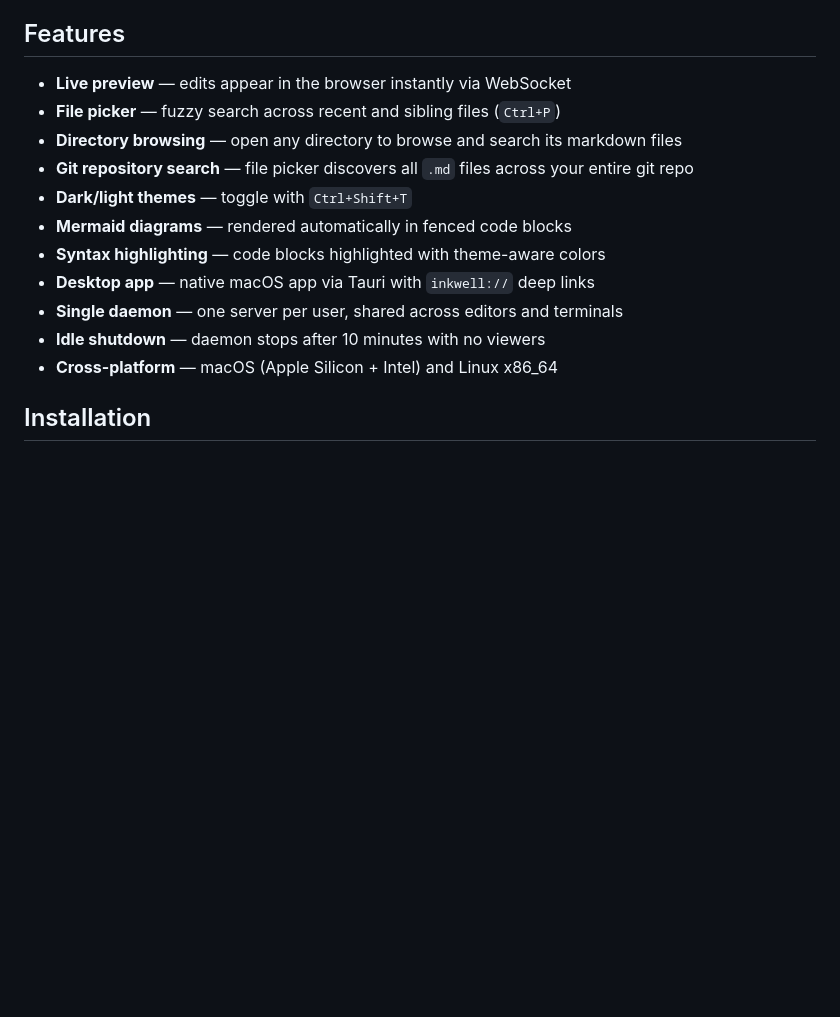
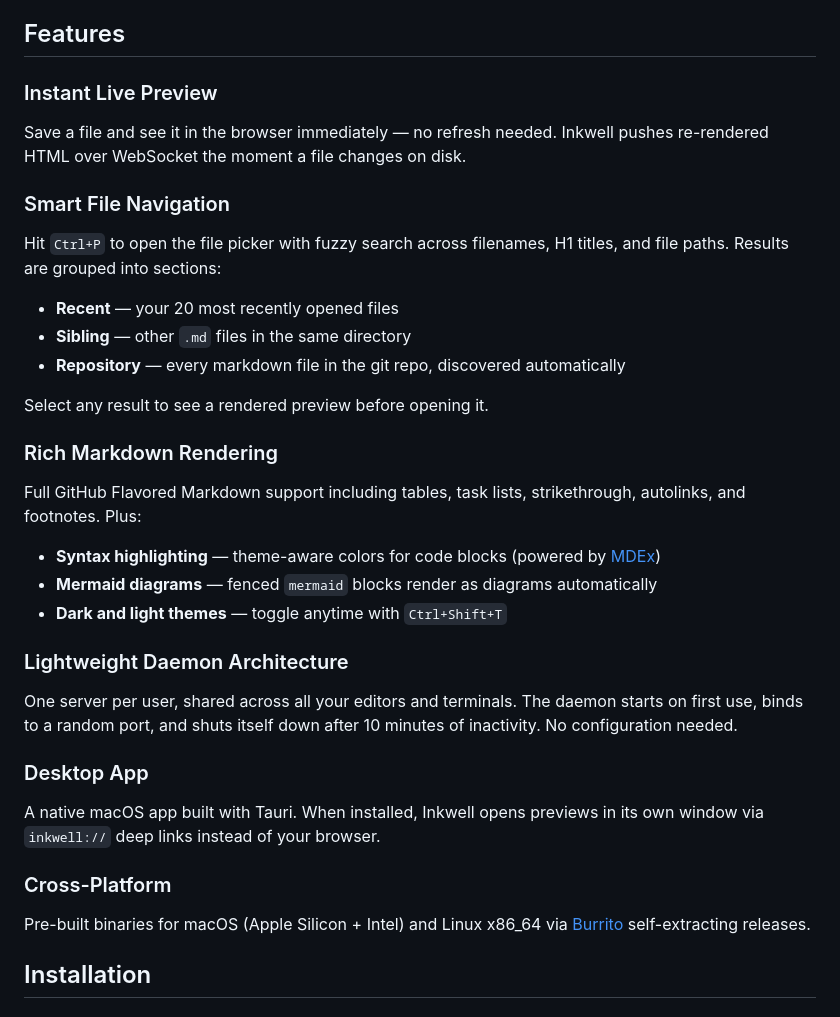
Before and after one commit to zimakki/inkwell, a Markdown page: README.md, the part around one of its changes. Drawn GitHub-style; blank space fills up the shorter version.

```diff
--- a/README.md
+++ b/README.md
@@ -10,17 +10,39 @@ A live markdown preview daemon for your terminal. Inkwell runs a lightweight bac
 
 ## Features
 
-- **Live preview** — edits appear in the browser instantly via WebSocket
-- **File picker** — fuzzy search across recent and sibling files (`Ctrl+P`)
-- **Directory browsing** — open any directory to browse and search its markdown files
-- **Git repository search** — file picker discovers all `.md` files across your entire git repo
-- **Dark/light themes** — toggle with `Ctrl+Shift+T`
-- **Mermaid diagrams** — rendered automatically in fenced code blocks
-- **Syntax highlighting** — code blocks highlighted with theme-aware colors
-- **Desktop app** — native macOS app via Tauri with `inkwell://` deep links
-- **Single daemon** — one server per user, shared across editors and terminals
-- **Idle shutdown** — daemon stops after 10 minutes with no viewers
-- **Cross-platform** — macOS (Apple Silicon + Intel) and Linux x86_64
+### Instant Live Preview
+
+Save a file and see it in the browser immediately — no refresh needed. Inkwell pushes re-rendered HTML over WebSocket the moment a file changes on disk.
+
+### Smart File Navigation
+
+Hit `Ctrl+P` to open the file picker with fuzzy search across filenames, H1 titles, and file paths. Results are grouped into sections:
+
+- **Recent** — your 20 most recently opened files
+- **Sibling** — other `.md` files in the same directory
+- **Repository** — every markdown file in the git repo, discovered automatically
+
+Select any result to see a rendered preview before opening it.
+
+### Rich Markdown Rendering
+
+Full GitHub Flavored Markdown support including tables, task lists, strikethrough, autolinks, and footnotes. Plus:
+
+- **Syntax highlighting** — theme-aware colors for code blocks (powered by [MDEx](https://github.com/leandrocp/mdex))
+- **Mermaid diagrams** — fenced `mermaid` blocks render as diagrams automatically
+- **Dark and light themes** — toggle anytime with `Ctrl+Shift+T`
+
+### Lightweight Daemon Architecture
+
+One server per user, shared across all your editors and terminals. The daemon starts on first use, binds to a random port, and shuts itself down after 10 minutes of inactivity. No configuration needed.
+
+### Desktop App
+
+A native macOS app built with Tauri. When installed, Inkwell opens previews in its own window via `inkwell://` deep links instead of your browser.
+
+### Cross-Platform
+
+Pre-built binaries for macOS (Apple Silicon + Intel) and Linux x86_64 via [Burrito](https://github.com/burrito-elixir/burrito) self-extracting releases.
 
 ## Installation
 
```
Also changed, not shown: other parts of README.md (+46 -0 lines).
